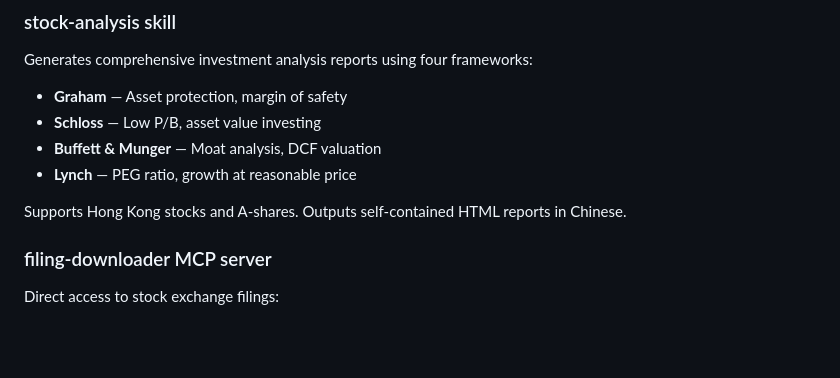
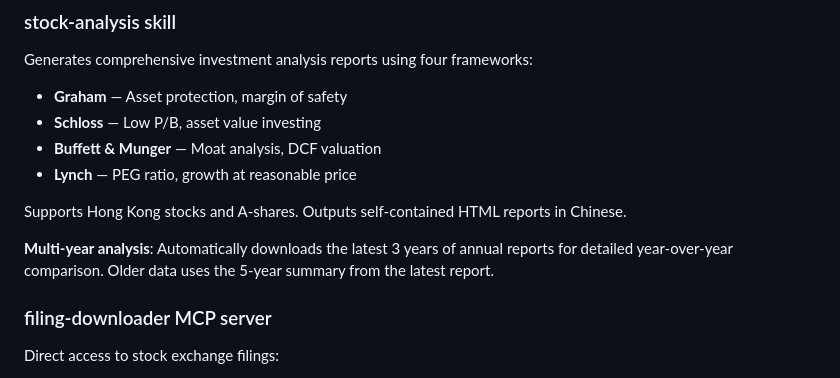
Before and after one commit to LENSHOOD/claude-stock-tools, a Markdown page: README.md, the part around the change. Rendered like a GitHub page; blank space fills up the shorter version.

```diff
--- a/README.md
+++ b/README.md
@@ -12,6 +12,8 @@ Generates comprehensive investment analysis reports using four frameworks:
 - **Lynch** — PEG ratio, growth at reasonable price
 
 Supports Hong Kong stocks and A-shares. Outputs self-contained HTML reports in Chinese.
+
+**Multi-year analysis**: Automatically downloads the latest 3 years of annual reports for detailed year-over-year comparison. Older data uses the 5-year summary from the latest report.
 
 ### filing-downloader MCP server
 Direct access to stock exchange filings:
```
Also changed, not shown: skill/SKILL.md (+25 -6 lines).
